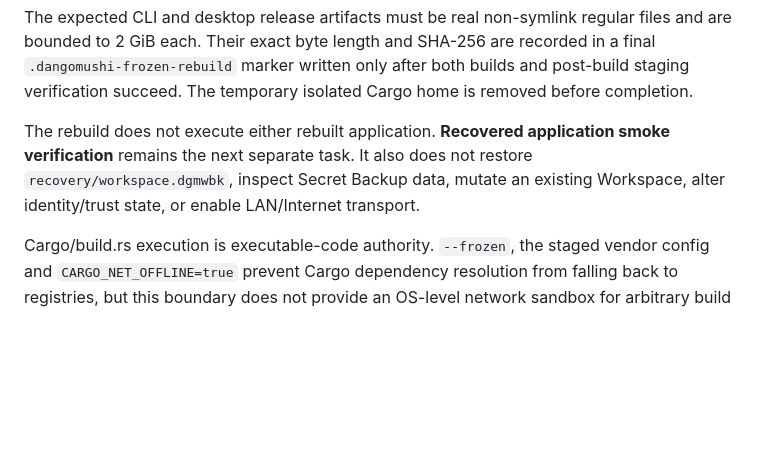
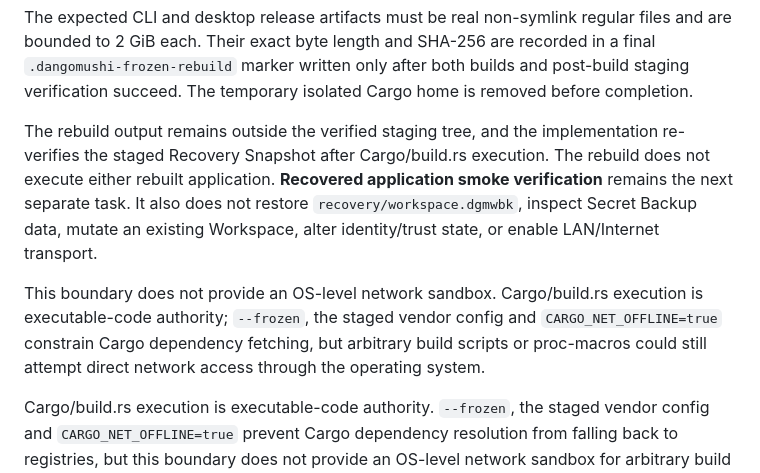
Before and after one commit to E20C1/dangomushi-usb, a Markdown page: docs/OFFLINE_RECONSTRUCTION.md, the part around the change. Drawn GitHub-style; blank space fills up the shorter version.

Commit message:
docs: make frozen rebuild execution limits explicit

```diff
--- a/docs/OFFLINE_RECONSTRUCTION.md
+++ b/docs/OFFLINE_RECONSTRUCTION.md
@@ -111,7 +111,9 @@ After both Cargo invocations complete, the entire staged Recovery Snapshot is ve
 
 The expected CLI and desktop release artifacts must be real non-symlink regular files and are bounded to 2 GiB each. Their exact byte length and SHA-256 are recorded in a final `.dangomushi-frozen-rebuild` marker written only after both builds and post-build staging verification succeed. The temporary isolated Cargo home is removed before completion.
 
-The rebuild does not execute either rebuilt application. **Recovered application smoke verification** remains the next separate task. It also does not restore `recovery/workspace.dgmwbk`, inspect Secret Backup data, mutate an existing Workspace, alter identity/trust state, or enable LAN/Internet transport.
+The rebuild output remains outside the verified staging tree, and the implementation re-verifies the staged Recovery Snapshot after Cargo/build.rs execution. The rebuild does not execute either rebuilt application. **Recovered application smoke verification** remains the next separate task. It also does not restore `recovery/workspace.dgmwbk`, inspect Secret Backup data, mutate an existing Workspace, alter identity/trust state, or enable LAN/Internet transport.
+
+This boundary does not provide an OS-level network sandbox. Cargo/build.rs execution is executable-code authority; `--frozen`, the staged vendor config and `CARGO_NET_OFFLINE=true` constrain Cargo dependency fetching, but arbitrary build scripts or proc-macros could still attempt direct network access through the operating system.
 
 Cargo/build.rs execution is executable-code authority. `--frozen`, the staged vendor config and `CARGO_NET_OFFLINE=true` prevent Cargo dependency resolution from falling back to registries, but this boundary does not provide an OS-level network sandbox for arbitrary build scripts or proc-macros. A malicious source/vendor snapshot could contain executable build logic. Recovery Snapshot SHA-256 proves equality with the accepted snapshot, not publisher authenticity.
 
```
